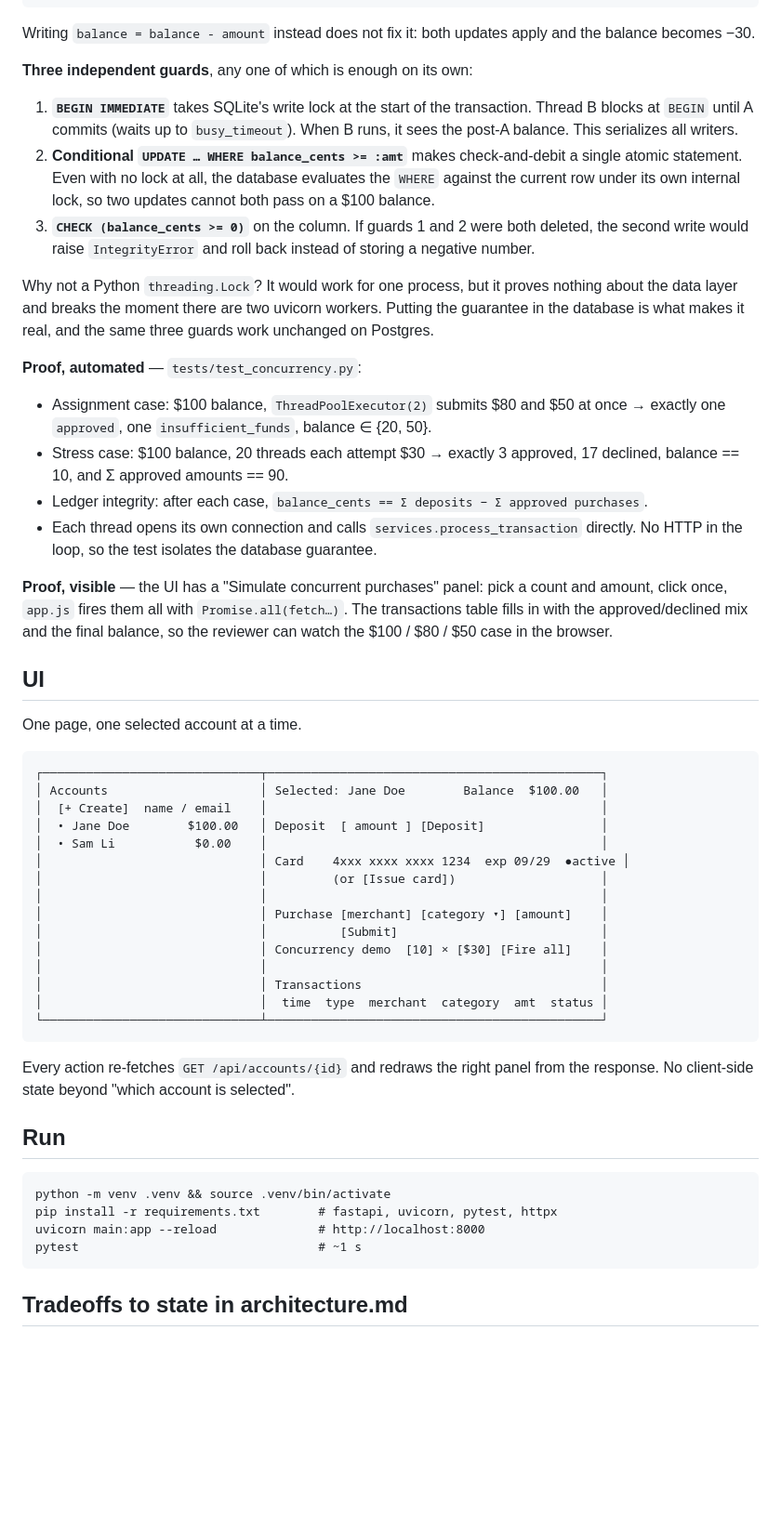
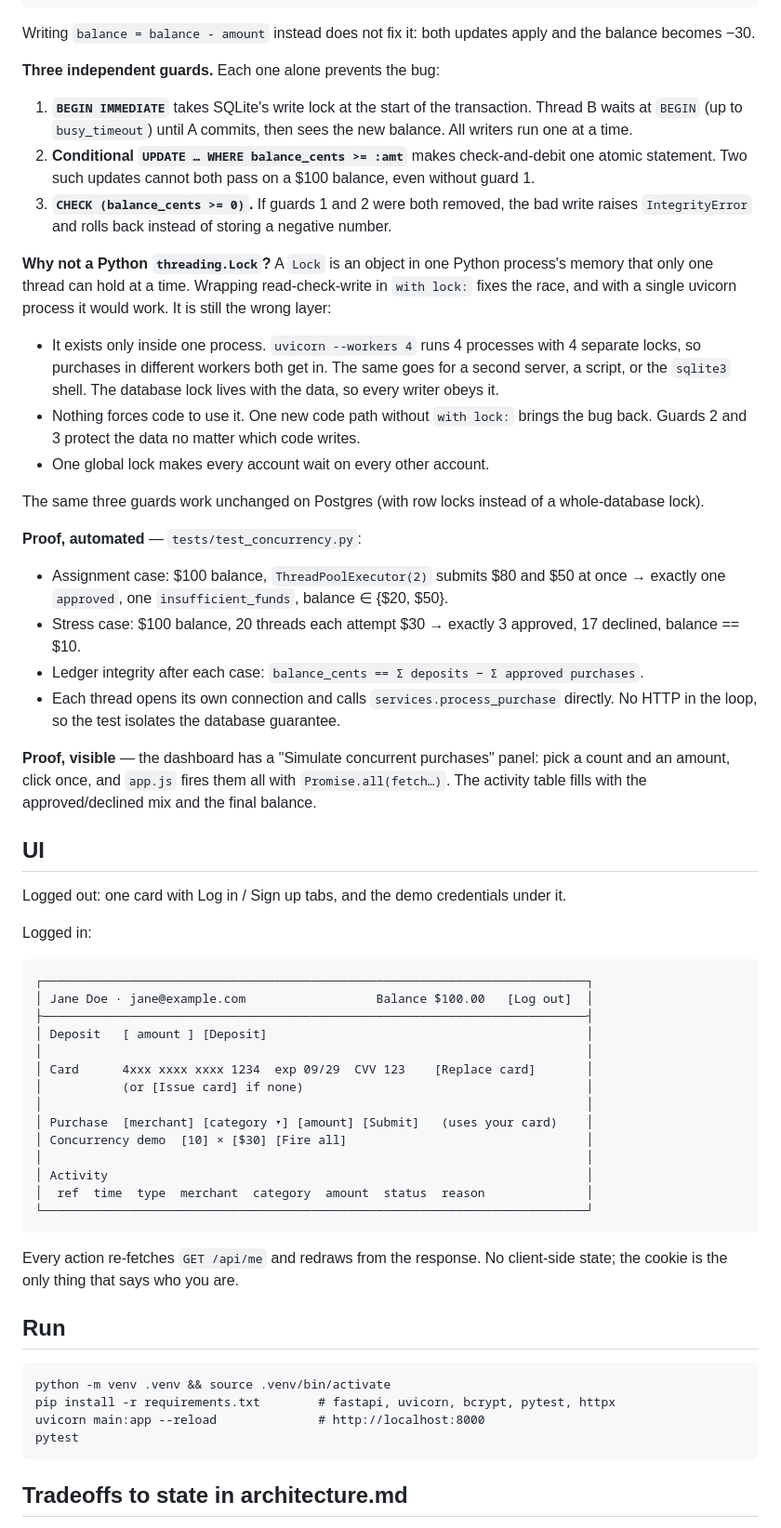
Before and after one commit to hruif/HSA-Account-Simulation, a Markdown page: design.md, the part around one of its changes. Shown at 93% size. Drawn GitHub-style; blank space fills up the shorter version.

````diff
--- a/design.md
+++ b/design.md
@@ -202,54 +264,61 @@ if bal >= amount:           # both pass
 
 Writing `balance = balance - amount` instead does not fix it: both updates apply and the balance becomes −30.
 
-**Three independent guards**, any one of which is enough on its own:
+**Three independent guards.** Each one alone prevents the bug:
 
-1. **`BEGIN IMMEDIATE`** takes SQLite's write lock at the start of the transaction. Thread B blocks at `BEGIN` until A commits (waits up to `busy_timeout`). When B runs, it sees the post-A balance. This serializes all writers.
-2. **Conditional `UPDATE … WHERE balance_cents >= :amt`** makes check-and-debit a single atomic statement. Even with no lock at all, the database evaluates the `WHERE` against the current row under its own internal lock, so two updates cannot both pass on a $100 balance.
-3. **`CHECK (balance_cents >= 0)`** on the column. If guards 1 and 2 were both deleted, the second write would raise `IntegrityError` and roll back instead of storing a negative number.
+1. **`BEGIN IMMEDIATE`** takes SQLite's write lock at the start of the transaction. Thread B waits at `BEGIN` (up to `busy_timeout`) until A commits, then sees the new balance. All writers run one at a time.
+2. **Conditional `UPDATE … WHERE balance_cents >= :amt`** makes check-and-debit one atomic statement. Two such updates cannot both pass on a $100 balance, even without guard 1.
+3. **`CHECK (balance_cents >= 0)`.** If guards 1 and 2 were both removed, the bad write raises `IntegrityError` and rolls back instead of storing a negative number.
 
-Why not a Python `threading.Lock`? It would work for one process, but it proves nothing about the data layer and breaks the moment there are two uvicorn workers. Putting the guarantee in the database is what makes it real, and the same three guards work unchanged on Postgres.
+**Why not a Python `threading.Lock`?** A `Lock` is an object in one Python process's memory that only one thread can hold at a time. Wrapping read-check-write in `with lock:` fixes the race, and with a single uvicorn process it would work. It is still the wrong layer:
+
+- It exists only inside one process. `uvicorn --workers 4` runs 4 processes with 4 separate locks, so purchases in different workers both get in. The same goes for a second server, a script, or the `sqlite3` shell. The database lock lives with the data, so every writer obeys it.
+- Nothing forces code to use it. One new code path without `with lock:` brings the bug back. Guards 2 and 3 protect the data no matter which code writes.
+- One global lock makes every account wait on every other account.
+
+The same three guards work unchanged on Postgres (with row locks instead of a whole-database lock).
 
 **Proof, automated** — `tests/test_concurrency.py`:
 
-- Assignment case: $100 balance, `ThreadPoolExecutor(2)` submits $80 and $50 at once → exactly one `approved`, one `insufficient_funds`, balance ∈ {20, 50}.
-- Stress case: $100 balance, 20 threads each attempt $30 → exactly 3 approved, 17 declined, balance == 10, and Σ approved amounts == 90.
-- Ledger integrity: after each case, `balance_cents == Σ deposits − Σ approved purchases`.
-- Each thread opens its own connection and calls `services.process_transaction` directly. No HTTP in the loop, so the test isolates the database guarantee.
+- Assignment case: $100 balance, `ThreadPoolExecutor(2)` submits $80 and $50 at once → exactly one `approved`, one `insufficient_funds`, balance ∈ {$20, $50}.
+- Stress case: $100 balance, 20 threads each attempt $30 → exactly 3 approved, 17 declined, balance == $10.
+- Ledger integrity after each case: `balance_cents == Σ deposits − Σ approved purchases`.
+- Each thread opens its own connection and calls `services.process_purchase` directly. No HTTP in the loop, so the test isolates the database guarantee.
 
-**Proof, visible** — the UI has a "Simulate concurrent purchases" panel: pick a count and amount, click once, `app.js` fires them all with `Promise.all(fetch…)`. The transactions table fills in with the approved/declined mix and the final balance, so the reviewer can watch the $100 / $80 / $50 case in the browser.
+**Proof, visible** — the dashboard has a "Simulate concurrent purchases" panel: pick a count and an amount, click once, and `app.js` fires them all with `Promise.all(fetch…)`. The activity table fills with the approved/declined mix and the final balance.
 
 ## UI
 
-One page, one selected account at a time.
+Logged out: one card with Log in / Sign up tabs, and the demo credentials under it.
+
+Logged in:
 
 ```
-┌──────────────────────────────┬──────────────────────────────────────────────┐
-│ Accounts                     │ Selected: Jane Doe        Balance  $100.00   │
-│  [+ Create]  name / email    │                                              │
-│  • Jane Doe        $100.00   │ Deposit  [ amount ] [Deposit]                │
-│  • Sam Li           $0.00    │                                              │
-│                              │ Card    4xxx xxxx xxxx 1234  exp 09/29  ●active │
-│                              │         (or [Issue card])                    │
-│                              │                                              │
-│                              │ Purchase [merchant] [category ▾] [amount]    │
-│                              │          [Submit]                            │
-│                              │ Concurrency demo  [10] × [$30] [Fire all]    │
-│                              │                                              │
-│                              │ Transactions                                 │
-│                              │  time  type  merchant  category  amt  status │
-└──────────────────────────────┴──────────────────────────────────────────────┘
+┌───────────────────────────────────────────────────────────────────────────┐
+│ Jane Doe · jane@example.com                  Balance $100.00   [Log out]  │
+├───────────────────────────────────────────────────────────────────────────┤
+│ Deposit   [ amount ] [Deposit]                                            │
+│                                                                           │
+│ Card      4xxx xxxx xxxx 1234  exp 09/29  CVV 123    [Replace card]       │
+│           (or [Issue card] if none)                                       │
+│                                                                           │
+│ Purchase  [merchant] [category ▾] [amount] [Submit]   (uses your card)    │
+│ Concurrency demo  [10] × [$30] [Fire all]                                 │
+│                                                                           │
+│ Activity                                                                  │
+│  ref  time  type  merchant  category  amount  status  reason              │
+└───────────────────────────────────────────────────────────────────────────┘
 ```
 
-Every action re-fetches `GET /api/accounts/{id}` and redraws the right panel from the response. No client-side state beyond "which account is selected".
+Every action re-fetches `GET /api/me` and redraws from the response. No client-side state; the cookie is the only thing that says who you are.
 
 ## Run
 
 ```
 python -m venv .venv && source .venv/bin/activate
-pip install -r requirements.txt        # fastapi, uvicorn, pytest, httpx
+pip install -r requirements.txt        # fastapi, uvicorn, bcrypt, pytest, httpx
 uvicorn main:app --reload              # http://localhost:8000
-pytest                                 # ~1 s
+pytest
 ```
 
 ## Tradeoffs to state in architecture.md
````
Also changed, not shown: other parts of design.md (+137 -73 lines).
